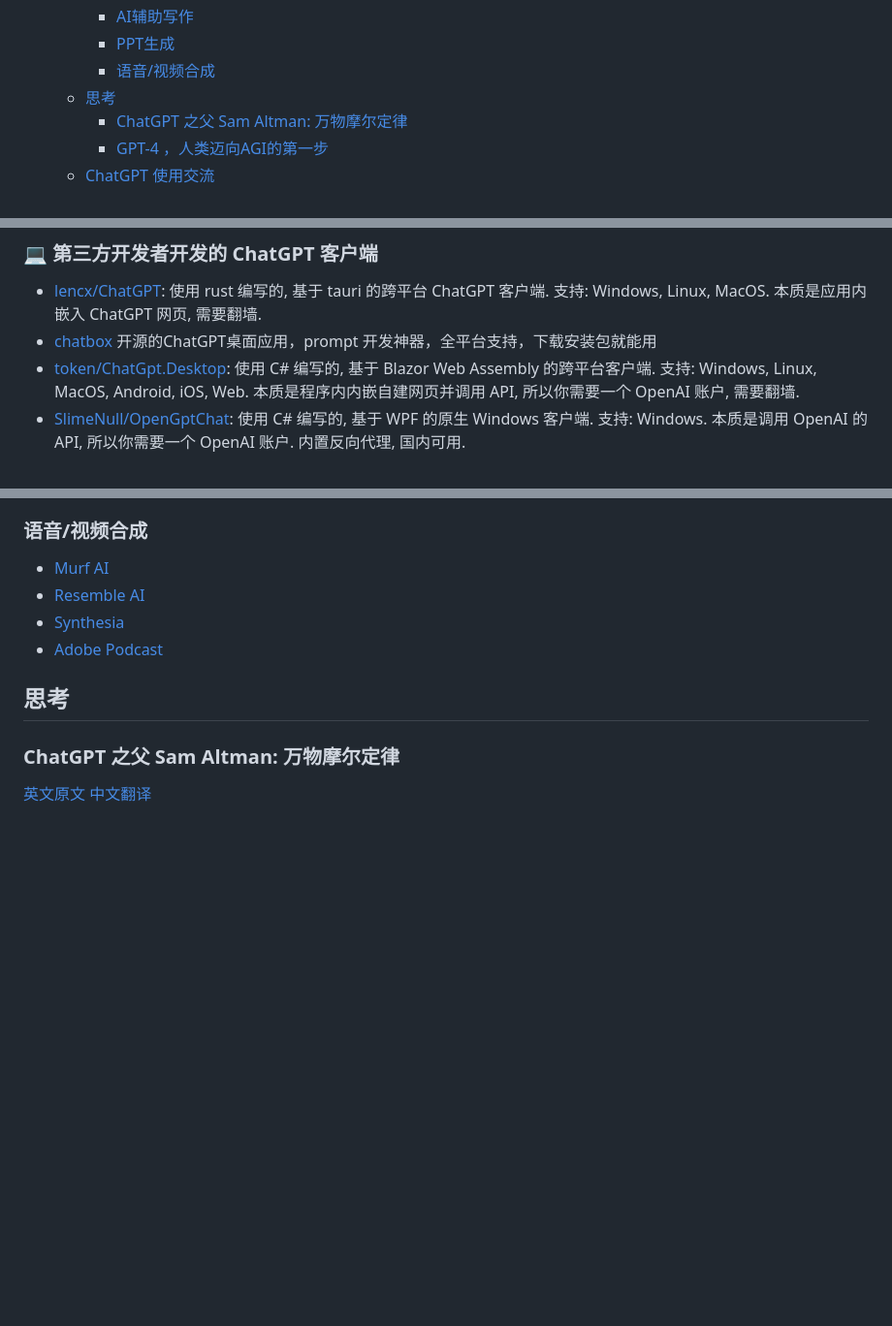
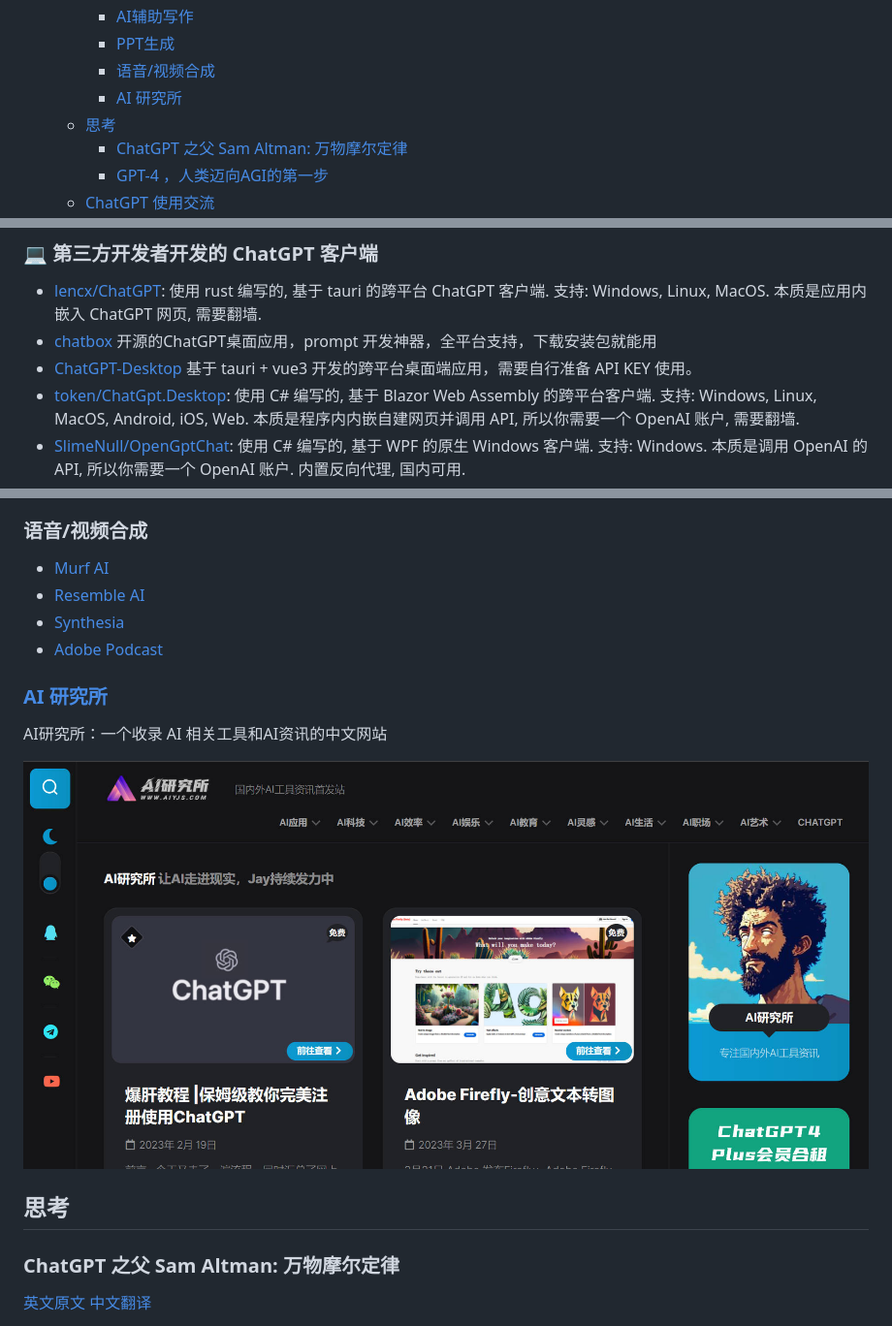
Before and after one commit to EmbraceAGI/awesome-chatgpt-zh, a Markdown page: README.md, 3 parts joined by grey strips. Shown at 97% size. Rendered like a GitHub page; pictures changed too: imgs/ai_yjs.jpg (added); blank space fills up the shorter version.

Commit message:
add ChatGPT-Desktop

```diff
--- a/README.md
+++ b/README.md
@@ -100,6 +100,7 @@ ChatGPT 中文指南项目旨在帮助中文用户了解和使用ChatGPT。我
     - [AI辅助写作](#ai辅助写作)
     - [PPT生成](#ppt生成)
     - [语音/视频合成](#语音视频合成)
+    - [AI 研究所](#ai-研究所)
   - [思考](#思考)
     - [ChatGPT 之父 Sam Altman: 万物摩尔定律](#chatgpt-之父-sam-altman-万物摩尔定律)
     - [GPT-4 ，人类迈向AGI的第一步](#gpt-4-人类迈向agi的第一步)
@@ -150,6 +151,7 @@ ChatGPT 中文指南项目旨在帮助中文用户了解和使用ChatGPT。我
 
 - [lencx/ChatGPT](https://github.com/lencx/ChatGPT): 使用 rust 编写的, 基于 tauri 的跨平台 ChatGPT 客户端. 支持: Windows, Linux, MacOS. 本质是应用内嵌入 ChatGPT 网页, 需要翻墙.
 - [chatbox](https://github.com/Bin-Huang/chatbox) 开源的ChatGPT桌面应用，prompt 开发神器，全平台支持，下载安装包就能用
+- [ChatGPT-Desktop](https://github.com/ChatGPT-Desktop/ChatGPT-Desktop) 基于 tauri + vue3 开发的跨平台桌面端应用，需要自行准备 API KEY 使用。
 - [token/ChatGpt.Desktop](https://github.com/239573049/ChatGpt.Desktop): 使用 C# 编写的, 基于 Blazor Web Assembly 的跨平台客户端. 支持: Windows, Linux, MacOS, Android, iOS, Web. 本质是程序内内嵌自建网页并调用 API, 所以你需要一个 OpenAI 账户, 需要翻墙.
 - [SlimeNull/OpenGptChat](https://github.com/SlimeNull/OpenGptChat): 使用 C# 编写的, 基于 WPF 的原生 Windows 客户端. 支持: Windows. 本质是调用 OpenAI 的 API, 所以你需要一个 OpenAI 账户. 内置反向代理, 国内可用.
 
@@ -718,6 +720,11 @@ Lightning-AI 基于nanoGPT的LLaMA语言模型的实现。支持量化，LoRA微
 - [Synthesia](https://www.synthesia.io/)
 - [Adobe Podcast](https://podcast.adobe.com/)
 
+### [AI 研究所](https://www.aiyjs.com/)
+
+AI研究所：一个收录 AI 相关工具和AI资讯的中文网站
+
+![ai_yjs](imgs/ai_yjs.jpg)
 
 ## 思考
 ### ChatGPT 之父 Sam Altman: 万物摩尔定律
```
